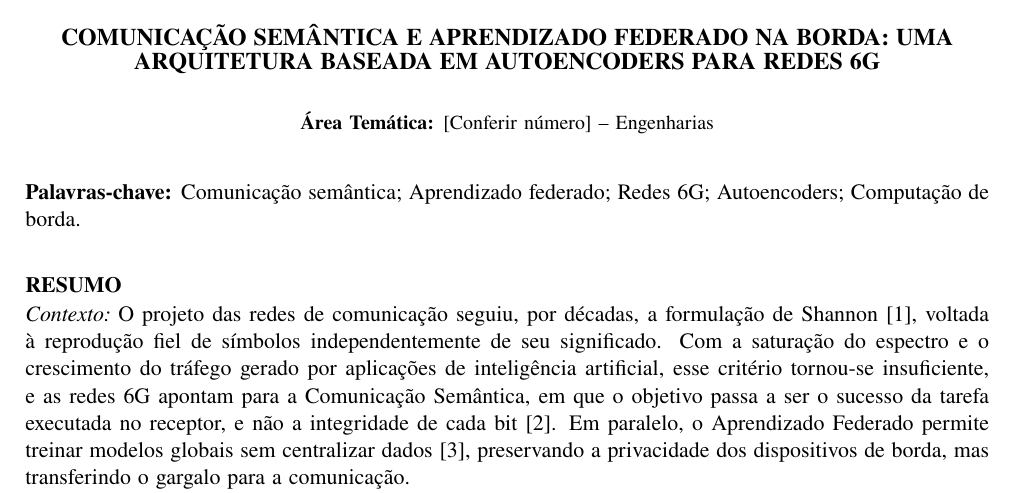
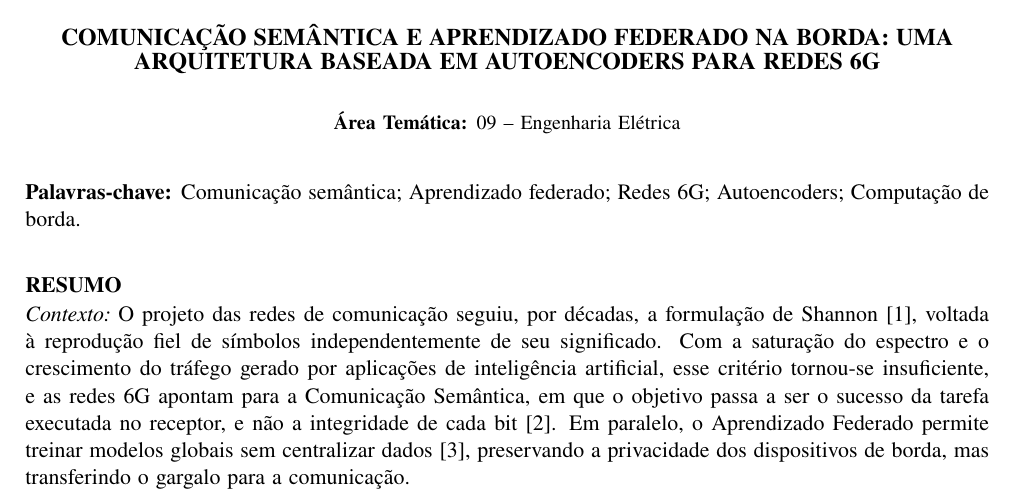
Before and after one commit to GianSE/semantic-federeted, a LaTeX document (docs/sicite/main-sem-identificacao.tex, which reads docs/sicite/preenchimento/dados-sem-identificacao.tex): part of page 1 of 2, cut so that both start at the same text. Compiled offline with pdfLaTeX.

Commit message:
sicite: define area tematica 09 - Engenharia Eletrica
Dentre as 19 areas do evento, a 09 e a especifica de telecomunicacoes e
corresponde ao Departamento Academico de Engenharia Eletrica, ao qual o
trabalho esta vinculado. A 14 (Engenharias) e a categoria generica, destinada a
trabalhos que nao se encaixam nas especificas, e a 05 (Ciencia/Engenharia da
Computacao/Software) deslocaria o enfoque para aprendizado de maquina em
detrimento do tema de redes.

Preenchida de forma identica nas duas versoes, como exige o template. Deve
coincidir com a area selecionada na submissao pelo Even3.

Recompilado e verificado: ambas as versoes com 2 paginas e sem vazamento de
autoria na versao cega.

Co-Authored-By: Claude Opus 5 <noreply@anthropic.com>

```diff
--- a/docs/sicite/preenchimento/dados-sem-identificacao.tex
+++ b/docs/sicite/preenchimento/dados-sem-identificacao.tex
@@ -8,7 +8,7 @@
 % trabalho cadastrado no SISPEQ.
 \renewcommand{\sicitedadostitulo}{COMUNICAÇÃO SEMÂNTICA E APRENDIZADO FEDERADO NA BORDA: UMA ARQUITETURA BASEADA EM AUTOENCODERS PARA REDES 6G}
 
-% CONFERIR: replicar exatamente a área selecionada na submissão.
-\renewcommand{\sicitedadosarea}{[Conferir número] -- Engenharias}
+% Deve ser idêntica à da versão com identificação e à selecionada na submissão.
+\renewcommand{\sicitedadosarea}{09 -- Engenharia Elétrica}
 
 \renewcommand{\sicitedadospalavraschave}{Comunicação semântica; Aprendizado federado; Redes 6G; Autoencoders; Computação de borda.}
```
Also changed, not shown: docs/sicite/preenchimento/dados-com-identificacao.tex (+7 -3 lines), docs/sicite/README.md.
